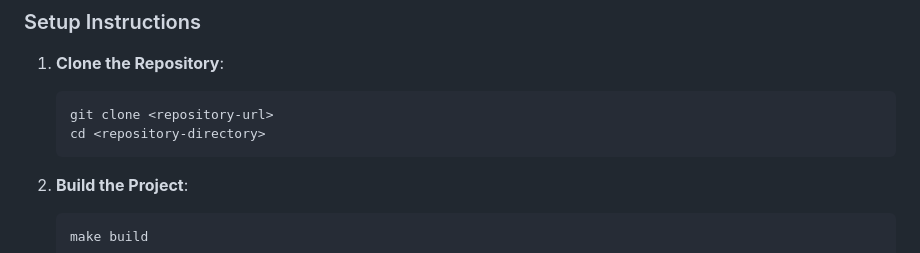
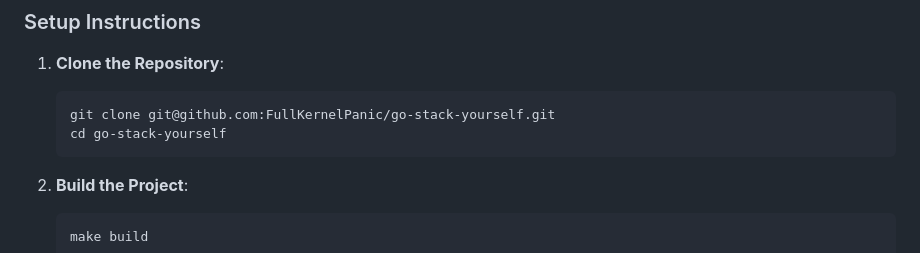
Before and after one commit to FullKernelPanic/go-stack-yourself, a Markdown page: README.md, the part around the change. Drawn GitHub-style.

````diff
--- a/README.md
+++ b/README.md
@@ -43,8 +43,8 @@ Before setting up the project, ensure you have the following tools installed:
 
 1. **Clone the Repository**:
    ```bash
-   git clone <repository-url>
-   cd <repository-directory>
+   git clone git@github.com:FullKernelPanic/go-stack-yourself.git
+   cd go-stack-yourself
    ```
 
 2. **Build the Project**:
````
